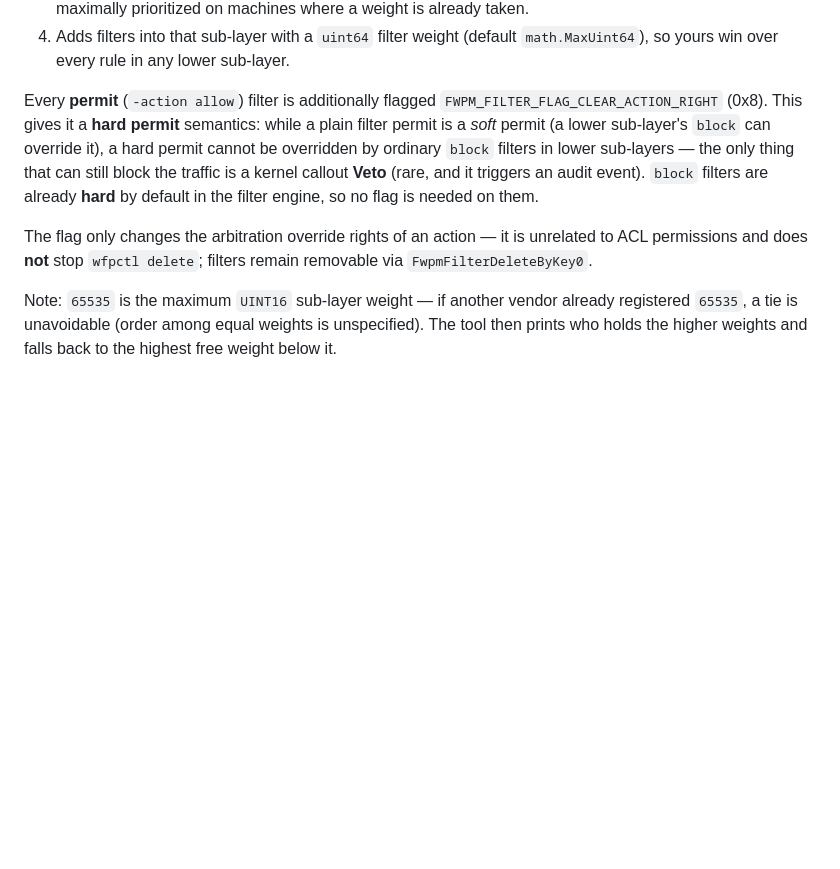
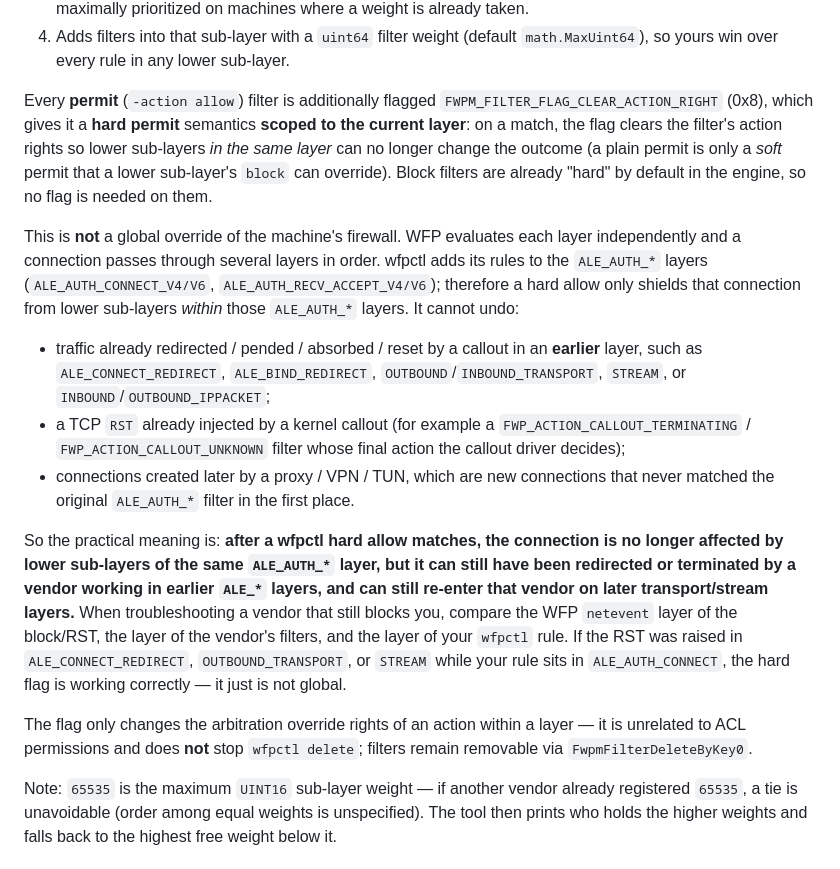
Before and after one commit to xRetia/wfpctl, a Markdown page: README.md, the part around the change. GitHub-like rendering; blank space fills up the shorter version.

Commit message:
Clarify hard-permit scope: layer-local, not global override

```diff
--- a/README.md
+++ b/README.md
@@ -178,9 +178,35 @@ Terminating actions (`block` / `allow`) stop evaluation, and a hard `block` in a
 4. Adds filters into that sub-layer with a `uint64` filter weight (default `math.MaxUint64`), so yours win
    over every rule in any lower sub-layer.
 
-Every **permit** (`-action allow`) filter is additionally flagged `FWPM_FILTER_FLAG_CLEAR_ACTION_RIGHT` (0x8). This gives it a **hard permit** semantics: while a plain filter permit is a *soft* permit (a lower sub-layer's `block` can override it), a hard permit cannot be overridden by ordinary `block` filters in lower sub-layers — the only thing that can still block the traffic is a kernel callout **Veto** (rare, and it triggers an audit event). `block` filters are already **hard** by default in the filter engine, so no flag is needed on them.
+Every **permit** (`-action allow`) filter is additionally flagged `FWPM_FILTER_FLAG_CLEAR_ACTION_RIGHT` (0x8),
+which gives it a **hard permit** semantics **scoped to the current layer**: on a match, the flag clears the
+filter's action rights so lower sub-layers *in the same layer* can no longer change the outcome (a plain
+permit is only a *soft* permit that a lower sub-layer's `block` can override). Block filters are already
+"hard" by default in the engine, so no flag is needed on them.
 
-The flag only changes the arbitration override rights of an action — it is unrelated to ACL permissions and does **not** stop `wfpctl delete`; filters remain removable via `FwpmFilterDeleteByKey0`.
+This is **not** a global override of the machine's firewall. WFP evaluates each layer independently and a
+connection passes through several layers in order. wfpctl adds its rules to the `ALE_AUTH_*` layers
+(`ALE_AUTH_CONNECT_V4/V6`, `ALE_AUTH_RECV_ACCEPT_V4/V6`); therefore a hard allow only shields that
+connection from lower sub-layers *within* those `ALE_AUTH_*` layers. It cannot undo:
+
+- traffic already redirected / pended / absorbed / reset by a callout in an **earlier** layer, such as
+  `ALE_CONNECT_REDIRECT`, `ALE_BIND_REDIRECT`, `OUTBOUND`/`INBOUND_TRANSPORT`, `STREAM`, or
+  `INBOUND`/`OUTBOUND_IPPACKET`;
+- a TCP `RST` already injected by a kernel callout (for example a `FWP_ACTION_CALLOUT_TERMINATING` /
+  `FWP_ACTION_CALLOUT_UNKNOWN` filter whose final action the callout driver decides);
+- connections created later by a proxy / VPN / TUN, which are new connections that never matched the
+  original `ALE_AUTH_*` filter in the first place.
+
+So the practical meaning is: **after a wfpctl hard allow matches, the connection is no longer affected by
+lower sub-layers of the same `ALE_AUTH_*` layer, but it can still have been redirected or terminated by a
+vendor working in earlier `ALE_*` layers, and can still re-enter that vendor on later transport/stream
+layers.** When troubleshooting a vendor that still blocks you, compare the WFP `netevent` layer of the
+block/RST, the layer of the vendor's filters, and the layer of your `wfpctl` rule. If the RST was raised in
+`ALE_CONNECT_REDIRECT`, `OUTBOUND_TRANSPORT`, or `STREAM` while your rule sits in `ALE_AUTH_CONNECT`, the
+hard flag is working correctly — it just is not global.
+
+The flag only changes the arbitration override rights of an action within a layer — it is unrelated to ACL
+permissions and does **not** stop `wfpctl delete`; filters remain removable via `FwpmFilterDeleteByKey0`.
 
 Note: `65535` is the maximum `UINT16` sub-layer weight — if another vendor already registered `65535`, a
 tie is unavoidable (order among equal weights is unspecified). The tool then prints who holds the higher
```
